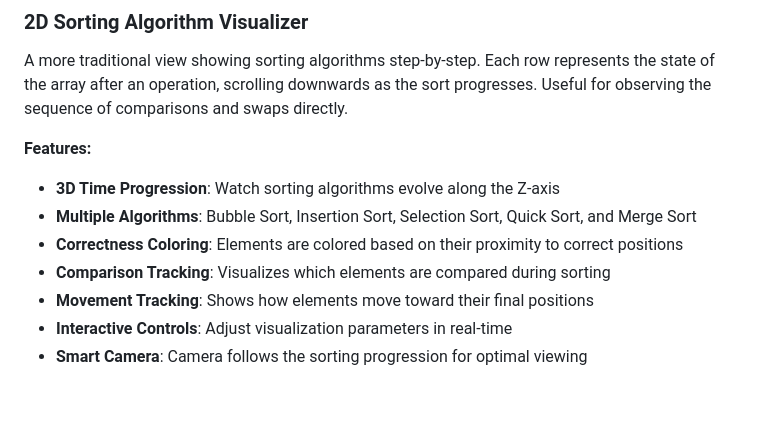
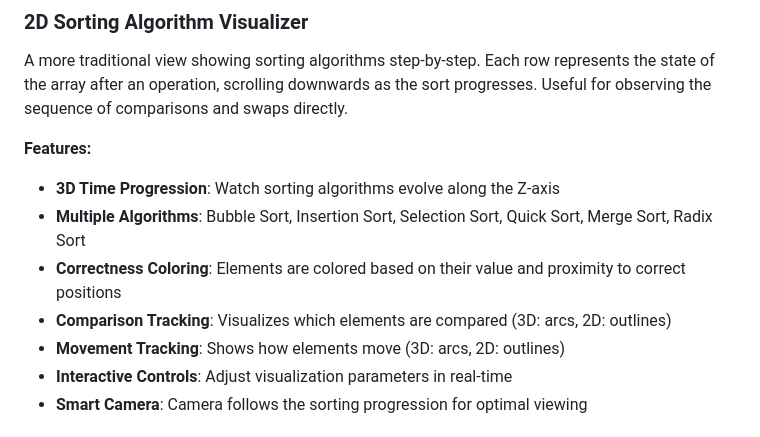
Before and after one commit to konradish/data_experiments, a Markdown page: README.md, the part around the change. Rendered like a GitHub page; blank space fills up the shorter version.

Commit message:
docs: Update feature list in README

```diff
--- a/README.md
+++ b/README.md
@@ -20,10 +20,10 @@ A more traditional view showing sorting algorithms step-by-step. Each row repres
 
 **Features:**
 - **3D Time Progression**: Watch sorting algorithms evolve along the Z-axis
-- **Multiple Algorithms**: Bubble Sort, Insertion Sort, Selection Sort, Quick Sort, and Merge Sort
-- **Correctness Coloring**: Elements are colored based on their proximity to correct positions
-- **Comparison Tracking**: Visualizes which elements are compared during sorting
-- **Movement Tracking**: Shows how elements move toward their final positions
+- **Multiple Algorithms**: Bubble Sort, Insertion Sort, Selection Sort, Quick Sort, Merge Sort, Radix Sort
+- **Correctness Coloring**: Elements are colored based on their value and proximity to correct positions
+- **Comparison Tracking**: Visualizes which elements are compared (3D: arcs, 2D: outlines)
+- **Movement Tracking**: Shows how elements move (3D: arcs, 2D: outlines)
 - **Interactive Controls**: Adjust visualization parameters in real-time
 - **Smart Camera**: Camera follows the sorting progression for optimal viewing
 
```
